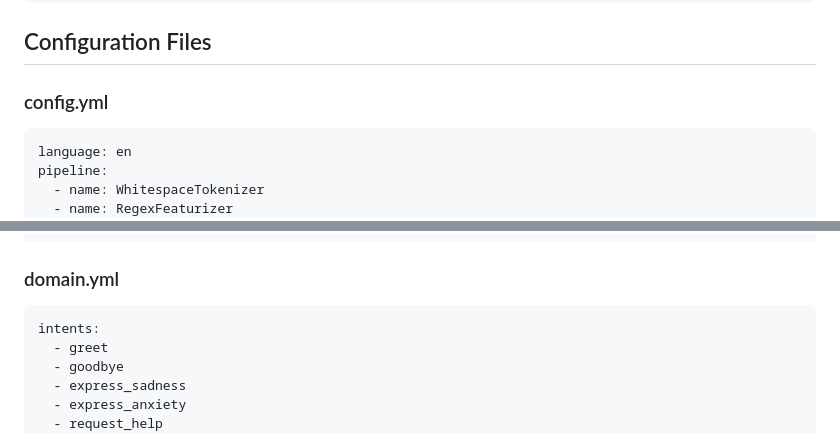
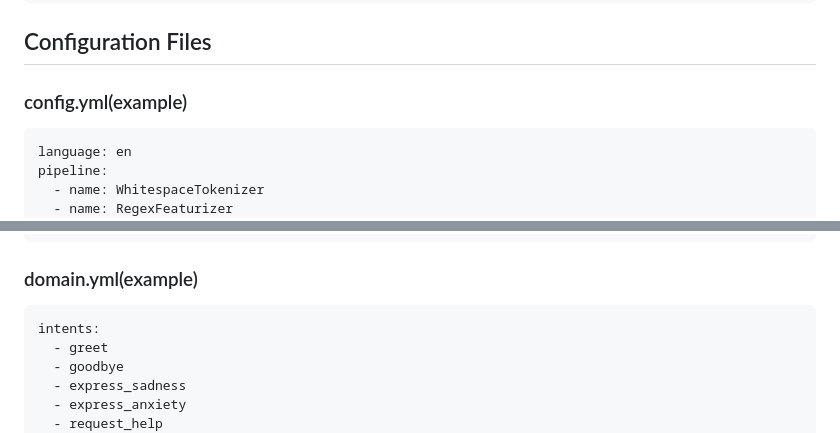
Before and after one commit to DhanvanthN/CogniSentinel, a Markdown page: README.md, 2 parts joined by grey strips. GitHub-like rendering.

````diff
--- a/README.md
+++ b/README.md
@@ -109,7 +109,7 @@ http://localhost:5000
 
 ## Configuration Files
 
-### config.yml
+### config.yml(example)
 ```yaml
 language: en
 pipeline:
@@ -132,7 +132,7 @@ pipeline:
     ambiguity_threshold: 0.1
 ```
 
-### domain.yml
+### domain.yml(example)
 ```yaml
 intents:
   - greet
````
